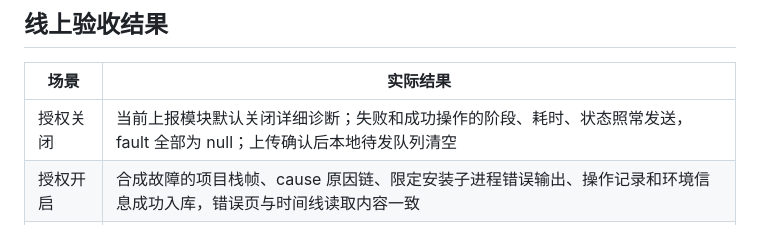
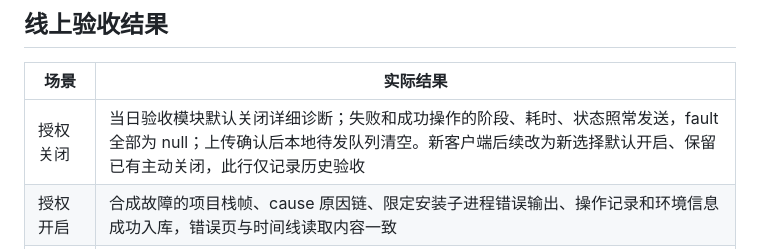
Before and after one commit to LoveMaker-art/nora-landing, a Markdown page: docs/launcher-receiver-acceptance.md, the part around the change. GitHub-like rendering.

```diff
--- a/docs/launcher-receiver-acceptance.md
+++ b/docs/launcher-receiver-acceptance.md
@@ -25,7 +25,7 @@
 
 | 场景 | 实际结果 |
 | --- | --- |
-| 授权关闭 | 当前上报模块默认关闭详细诊断；失败和成功操作的阶段、耗时、状态照常发送，fault 全部为 null；上传确认后本地待发队列清空 |
+| 授权关闭 | 当日验收模块默认关闭详细诊断；失败和成功操作的阶段、耗时、状态照常发送，fault 全部为 null；上传确认后本地待发队列清空。新客户端后续改为新选择默认开启、保留已有主动关闭，此行仅记录历史验收 |
 | 授权开启 | 合成故障的项目栈帧、cause 原因链、限定安装子进程错误输出、操作记录和环境信息成功入库，错误页与时间线读取内容一致 |
 | 脱敏 | 合成原始路径替换为项目源码位置，合成密钥文本脱敏后发送；生产 fault 未保留这些原始合成字符串 |
 | 中断恢复 | 用同一合成状态文件模拟重开，上报模块生成 interrupted 终结事件；线上最后状态与时间线可查 |
```
Also changed, not shown: docs/launcher-receiver-handoff.md (+7 -6 lines).
